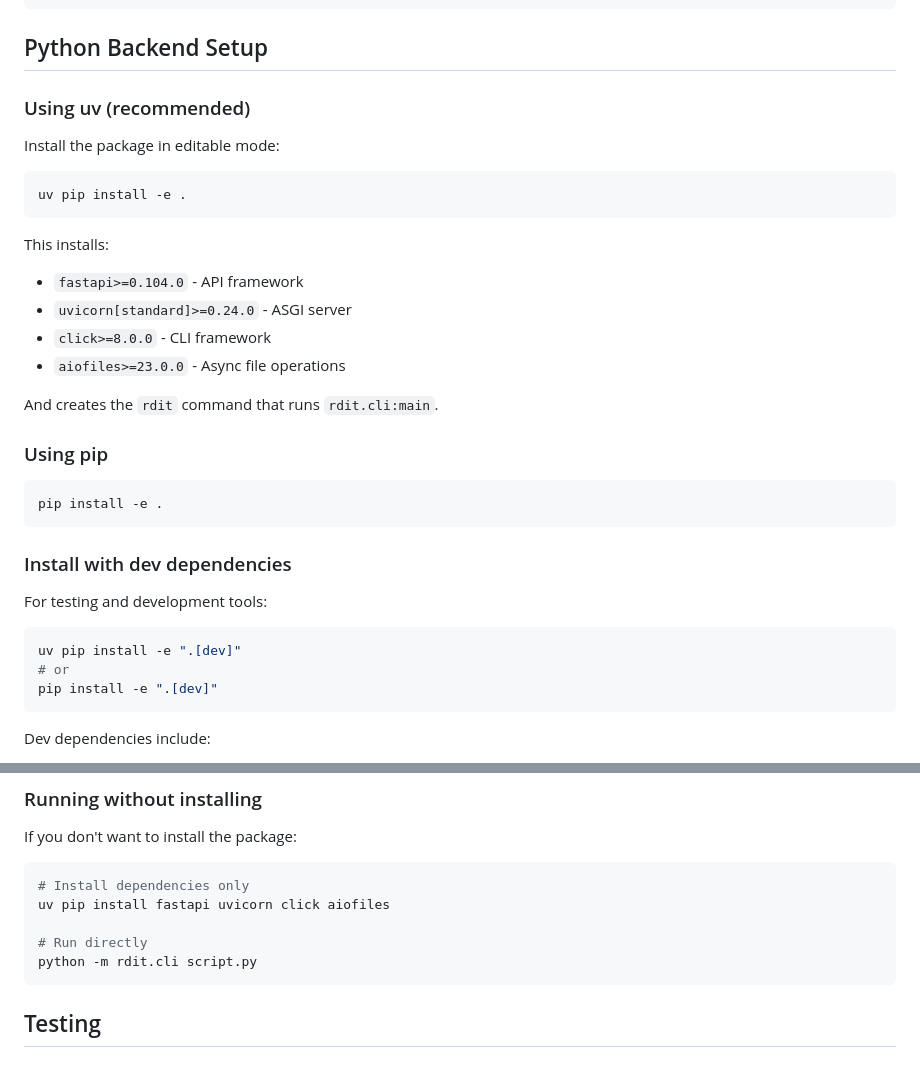
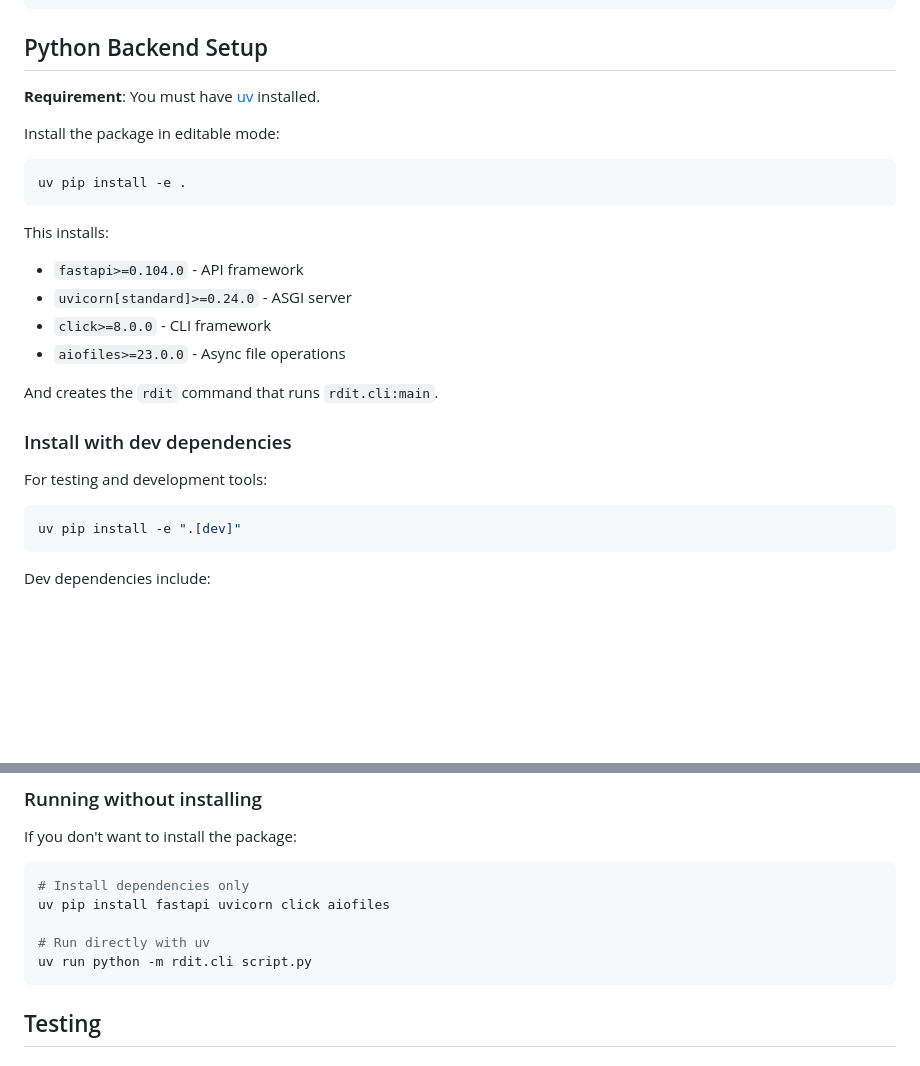
Before and after one commit to vangberg/pdit, a Markdown page: DEVELOPMENT.md, 2 parts joined by grey strips. Drawn GitHub-style; blank space fills up the shorter version.

Commit message:
Update DEVELOPMENT.md to require uv only
- Remove pip installation instructions
- Add requirement notice for uv
- Update running without installing to use uv run
- Remove alternative pip commands from dev dependencies

uv is now the only supported package manager for development.

````diff
--- a/DEVELOPMENT.md
+++ b/DEVELOPMENT.md
@@ -20,7 +20,7 @@ rdit tests/test_executor.py
 
 ## Python Backend Setup
 
-### Using uv (recommended)
+**Requirement**: You must have [uv](https://github.com/astral-sh/uv) installed.
 
 Install the package in editable mode:
 
@@ -36,20 +36,12 @@ This installs:
 
 And creates the `rdit` command that runs `rdit.cli:main`.
 
-### Using pip
-
-```bash
-pip install -e .
-```
-
 ### Install with dev dependencies
 
 For testing and development tools:
 
 ```bash
 uv pip install -e ".[dev]"
-# or
-pip install -e ".[dev]"
 ```
 
 Dev dependencies include:
@@ -146,8 +138,8 @@ If you don't want to install the package:
 # Install dependencies only
 uv pip install fastapi uvicorn click aiofiles
 
-# Run directly
-python -m rdit.cli script.py
+# Run directly with uv
+uv run python -m rdit.cli script.py
 ```
 
 ## Testing
````
